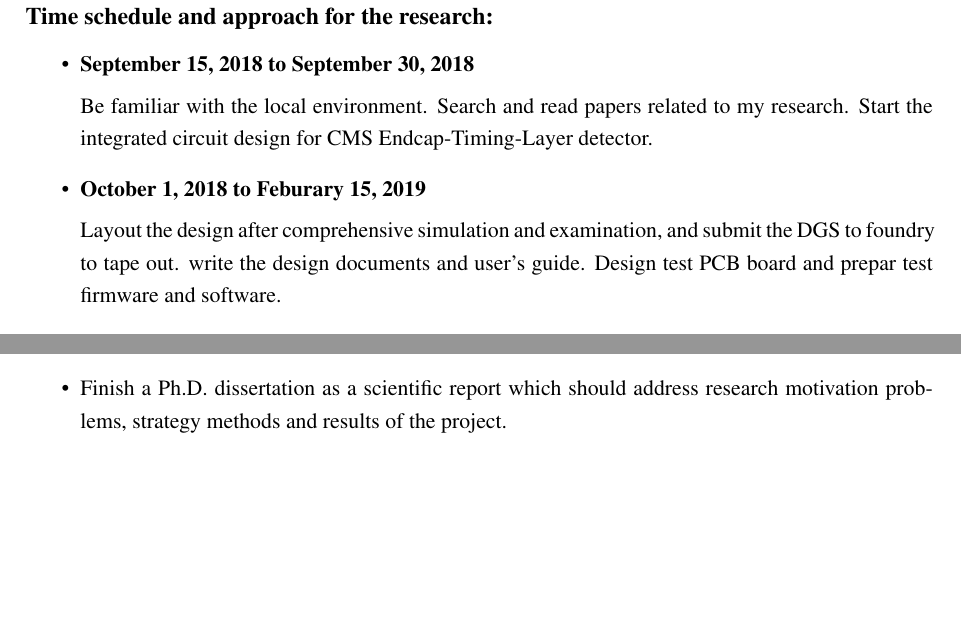
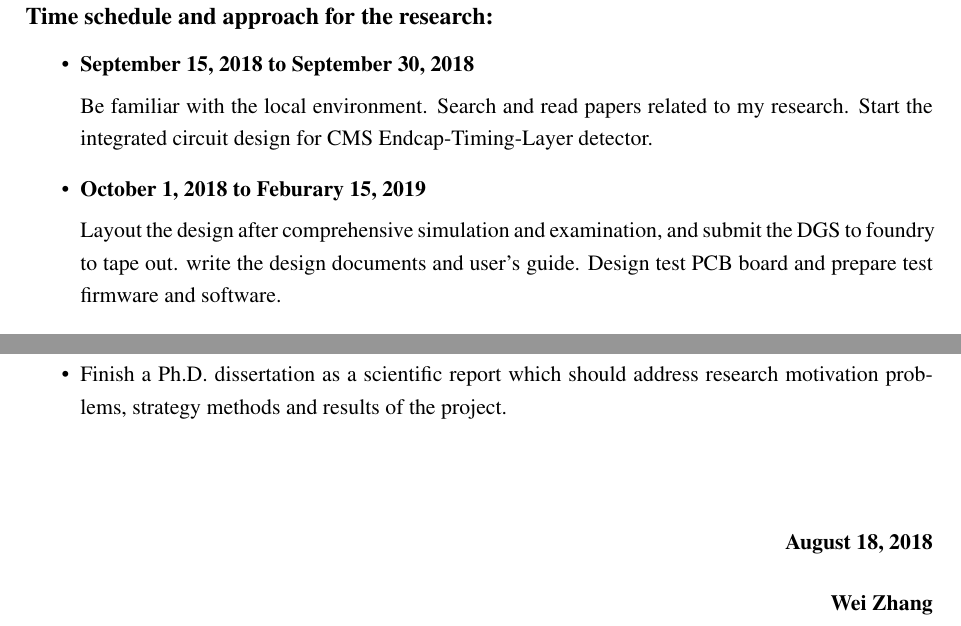
Before and after one commit to weizhangccnu/Latex-Documents, a LaTeX document (Resarch_Plan/Research_Plan.tex): two parts of page 2 of 2, joined at a grey line, cut so that both start at the same text, the shorter picture padded with empty space. Compiled offline with pdfLaTeX.

Commit message:
Correction

```diff
--- a/Resarch_Plan/Research_Plan.tex
+++ b/Resarch_Plan/Research_Plan.tex
@@ -67,7 +67,7 @@ At the end of my research in SMU, several high quality research papers are expec
 Be familiar with the local environment. Search and read papers related to my research. Start the integrated circuit design for CMS Endcap-Timing-Layer detector.
     \item \textbf{October 1, 2018 to Feburary 15, 2019}
 
-Layout the design after comprehensive simulation and examination, and submit the DGS to foundry to tape out. write the design documents and user's guide. Design test PCB board and prepar test firmware and software.
+Layout the design after comprehensive simulation and examination, and submit the DGS to foundry to tape out. write the design documents and user's guide. Design test PCB board and prepare test firmware and software.
     \item \textbf{Feburary 16, 2018 to May 15, 2019}
 
 Participate in the chip test and analyze the results of the test weather it is expected. Write the paper that will be published.
@@ -82,5 +82,11 @@ After returning to China, the work at CCNU will be mainly focused on the followi
     \item Finish a Ph.D. dissertation as a scientific report which should address research motivation problems, strategy methods and results of the project.
 \end{itemize}
 
+\vspace{1.5cm}
+
+\rightline{\textbf{August 18, 2018}}
+
+\vspace{0.5cm}
+\rightline{\textbf{Wei Zhang}}
 \end{spacing}
 \end{document}
```
Also changed, not shown: Resarch_Plan/Research_Plan.tex (2 more changed lines).
